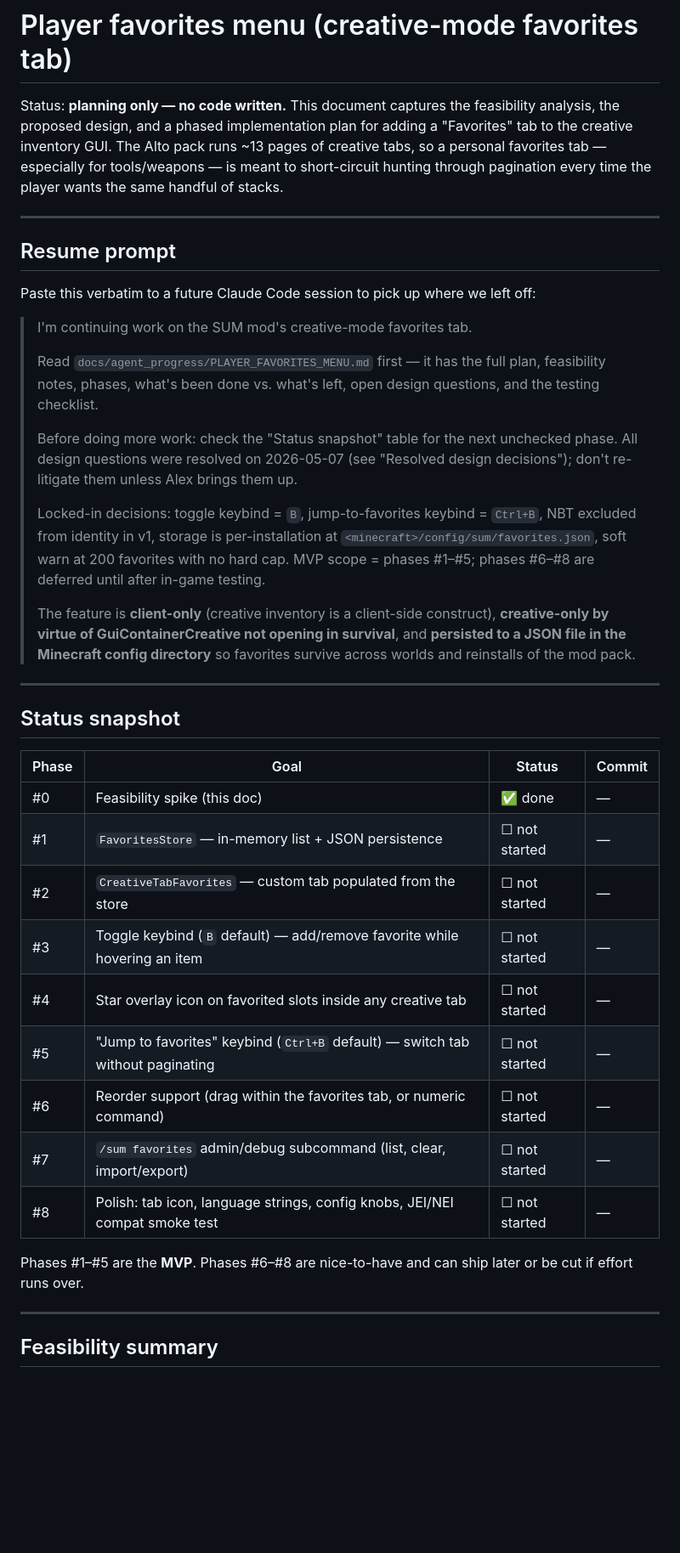
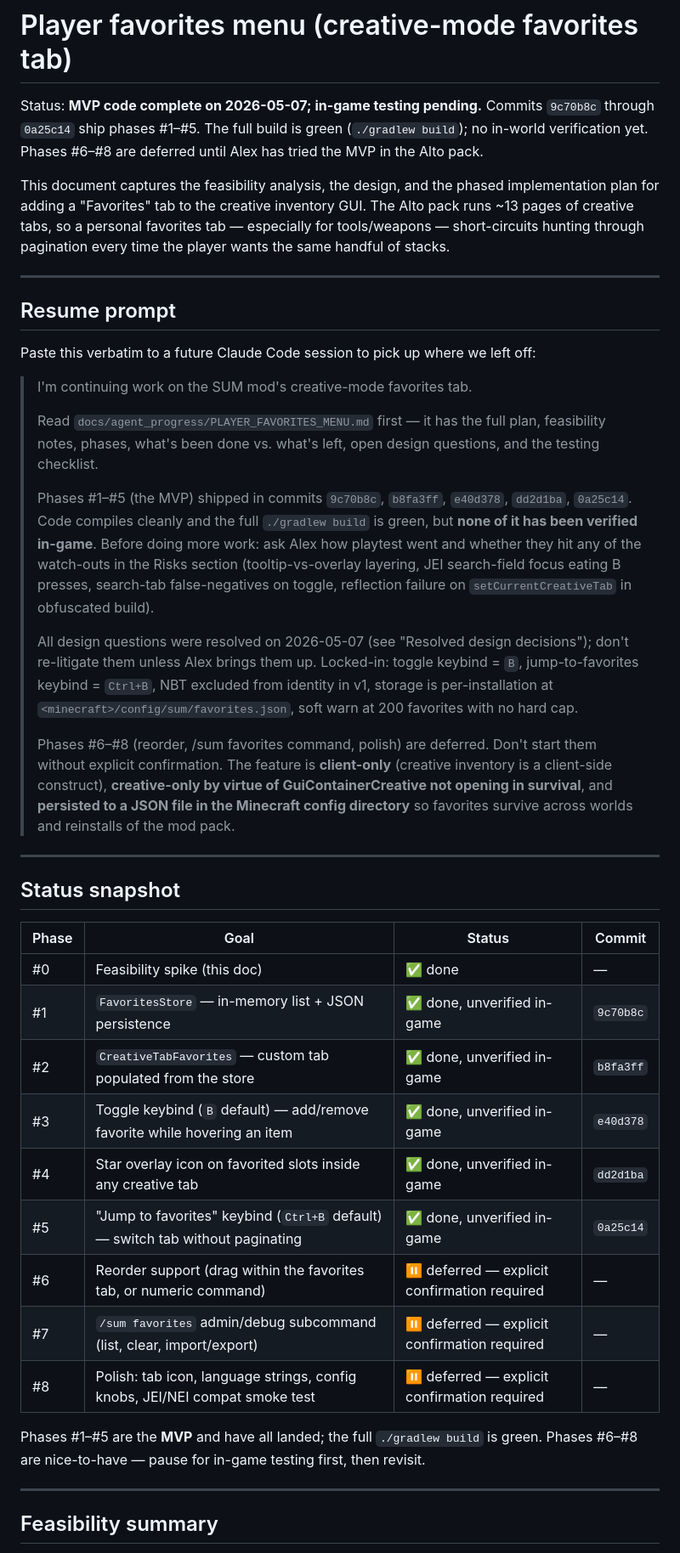
Before and after one commit to Mica-Technologies/uia-server-utility-mod, a Markdown page: docs/agent_progress/PLAYER_FAVORITES_MENU.md, the part around the change. Shown at 85% size. Drawn GitHub-style; blank space fills up the shorter version.

Commit message:
Update favorites plan doc with phase #1-#5 commit hashes
MVP is code-complete and the full build is green. All five
shipped phases are marked unverified in-game; the resume prompt
now points the next session at playtest follow-up rather than
implementation.

Co-Authored-By: Claude Opus 4.7 (1M context) <noreply@anthropic.com>

```diff
--- a/docs/agent_progress/PLAYER_FAVORITES_MENU.md
+++ b/docs/agent_progress/PLAYER_FAVORITES_MENU.md
@@ -1,6 +1,8 @@
 # Player favorites menu (creative-mode favorites tab)
 
-Status: **planning only — no code written.** This document captures the feasibility analysis, the proposed design, and a phased implementation plan for adding a "Favorites" tab to the creative inventory GUI. The Alto pack runs ~13 pages of creative tabs, so a personal favorites tab — especially for tools/weapons — is meant to short-circuit hunting through pagination every time the player wants the same handful of stacks.
+Status: **MVP code complete on 2026-05-07; in-game testing pending.** Commits `9c70b8c` through `0a25c14` ship phases #1–#5. The full build is green (`./gradlew build`); no in-world verification yet. Phases #6–#8 are deferred until Alex has tried the MVP in the Alto pack.
+
+This document captures the feasibility analysis, the design, and the phased implementation plan for adding a "Favorites" tab to the creative inventory GUI. The Alto pack runs ~13 pages of creative tabs, so a personal favorites tab — especially for tools/weapons — short-circuits hunting through pagination every time the player wants the same handful of stacks.
 
 ---
 
@@ -12,11 +14,11 @@ Paste this verbatim to a future Claude Code session to pick up where we left off
 >
 > Read `docs/agent_progress/PLAYER_FAVORITES_MENU.md` first — it has the full plan, feasibility notes, phases, what's been done vs. what's left, open design questions, and the testing checklist.
 >
-> Before doing more work: check the "Status snapshot" table for the next unchecked phase. All design questions were resolved on 2026-05-07 (see "Resolved design decisions"); don't re-litigate them unless Alex brings them up.
+> Phases #1–#5 (the MVP) shipped in commits `9c70b8c`, `b8fa3ff`, `e40d378`, `dd2d1ba`, `0a25c14`. Code compiles cleanly and the full `./gradlew build` is green, but **none of it has been verified in-game**. Before doing more work: ask Alex how playtest went and whether they hit any of the watch-outs in the Risks section (tooltip-vs-overlay layering, JEI search-field focus eating B presses, search-tab false-negatives on toggle, reflection failure on `setCurrentCreativeTab` in obfuscated build).
 >
-> Locked-in decisions: toggle keybind = `B`, jump-to-favorites keybind = `Ctrl+B`, NBT excluded from identity in v1, storage is per-installation at `<minecraft>/config/sum/favorites.json`, soft warn at 200 favorites with no hard cap. MVP scope = phases #1–#5; phases #6–#8 are deferred until after in-game testing.
+> All design questions were resolved on 2026-05-07 (see "Resolved design decisions"); don't re-litigate them unless Alex brings them up. Locked-in: toggle keybind = `B`, jump-to-favorites keybind = `Ctrl+B`, NBT excluded from identity in v1, storage is per-installation at `<minecraft>/config/sum/favorites.json`, soft warn at 200 favorites with no hard cap.
 >
-> The feature is **client-only** (creative inventory is a client-side construct), **creative-only by virtue of GuiContainerCreative not opening in survival**, and **persisted to a JSON file in the Minecraft config directory** so favorites survive across worlds and reinstalls of the mod pack.
+> Phases #6–#8 (reorder, /sum favorites command, polish) are deferred. Don't start them without explicit confirmation. The feature is **client-only** (creative inventory is a client-side construct), **creative-only by virtue of GuiContainerCreative not opening in survival**, and **persisted to a JSON file in the Minecraft config directory** so favorites survive across worlds and reinstalls of the mod pack.
 
 ---
 
@@ -25,16 +27,16 @@ Paste this verbatim to a future Claude Code session to pick up where we left off
 | Phase | Goal | Status | Commit |
 |---|---|---|---|
 | #0 | Feasibility spike (this doc) | ✅ done | — |
-| #1 | `FavoritesStore` — in-memory list + JSON persistence | ☐ not started | — |
-| #2 | `CreativeTabFavorites` — custom tab populated from the store | ☐ not started | — |
-| #3 | Toggle keybind (`B` default) — add/remove favorite while hovering an item | ☐ not started | — |
-| #4 | Star overlay icon on favorited slots inside any creative tab | ☐ not started | — |
-| #5 | "Jump to favorites" keybind (`Ctrl+B` default) — switch tab without paginating | ☐ not started | — |
-| #6 | Reorder support (drag within the favorites tab, or numeric command) | ☐ not started | — |
-| #7 | `/sum favorites` admin/debug subcommand (list, clear, import/export) | ☐ not started | — |
-| #8 | Polish: tab icon, language strings, config knobs, JEI/NEI compat smoke test | ☐ not started | — |
+| #1 | `FavoritesStore` — in-memory list + JSON persistence | ✅ done, unverified in-game | `9c70b8c` |
+| #2 | `CreativeTabFavorites` — custom tab populated from the store | ✅ done, unverified in-game | `b8fa3ff` |
+| #3 | Toggle keybind (`B` default) — add/remove favorite while hovering an item | ✅ done, unverified in-game | `e40d378` |
+| #4 | Star overlay icon on favorited slots inside any creative tab | ✅ done, unverified in-game | `dd2d1ba` |
+| #5 | "Jump to favorites" keybind (`Ctrl+B` default) — switch tab without paginating | ✅ done, unverified in-game | `0a25c14` |
+| #6 | Reorder support (drag within the favorites tab, or numeric command) | ⏸️ deferred — explicit confirmation required | — |
+| #7 | `/sum favorites` admin/debug subcommand (list, clear, import/export) | ⏸️ deferred — explicit confirmation required | — |
+| #8 | Polish: tab icon, language strings, config knobs, JEI/NEI compat smoke test | ⏸️ deferred — explicit confirmation required | — |
 
-Phases #1–#5 are the **MVP**. Phases #6–#8 are nice-to-have and can ship later or be cut if effort runs over.
+Phases #1–#5 are the **MVP** and have all landed; the full `./gradlew build` is green. Phases #6–#8 are nice-to-have — pause for in-game testing first, then revisit.
 
 ---
 
```
